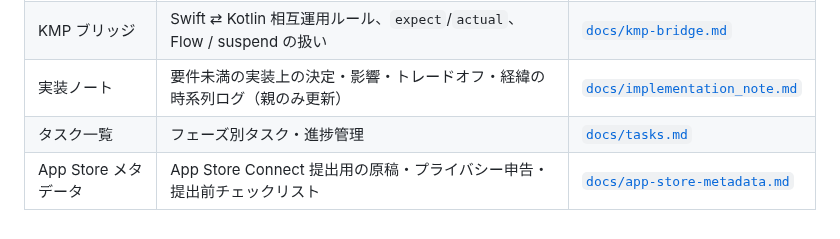
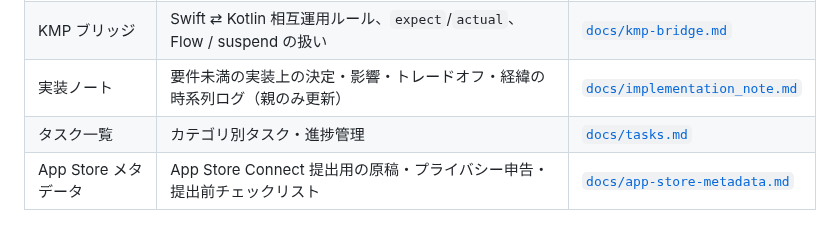
Before and after one commit to noricoffee/CoffeeVision, a Markdown page: CLAUDE.md, the part around the change. GitHub-like rendering.

```diff
--- a/CLAUDE.md
+++ b/CLAUDE.md
@@ -127,5 +127,5 @@ Swift / Kotlin の実装は専用サブエージェントに委譲し、メイ
 | データモデル | CoffeeRecord / Cafe / Photo / BeanProfile の Kotlin / SQLDelight / Firestore 表現 | [`docs/data-model.md`](./docs/data-model.md) |
 | KMP ブリッジ | Swift ⇄ Kotlin 相互運用ルール、`expect`/`actual`、Flow / suspend の扱い | [`docs/kmp-bridge.md`](./docs/kmp-bridge.md) |
 | 実装ノート | 要件未満の実装上の決定・影響・トレードオフ・経緯の時系列ログ（親のみ更新） | [`docs/implementation_note.md`](./docs/implementation_note.md) |
-| タスク一覧 | フェーズ別タスク・進捗管理 | [`docs/tasks.md`](./docs/tasks.md) |
+| タスク一覧 | カテゴリ別タスク・進捗管理 | [`docs/tasks.md`](./docs/tasks.md) |
 | App Store メタデータ | App Store Connect 提出用の原稿・プライバシー申告・提出前チェックリスト | [`docs/app-store-metadata.md`](./docs/app-store-metadata.md) |
```
Also changed, not shown: docs/implementation_note.md (+1 -1 lines), docs/tasks.md (+3 -2 lines).
